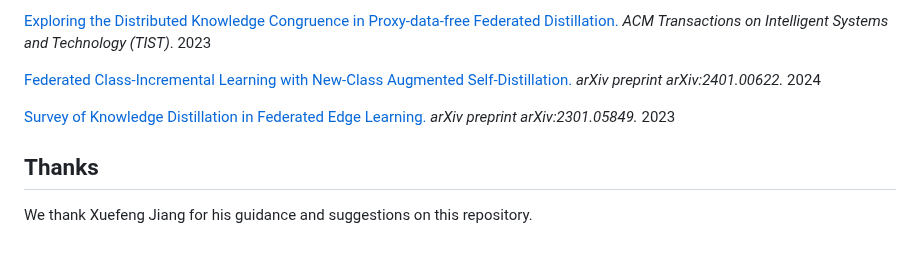
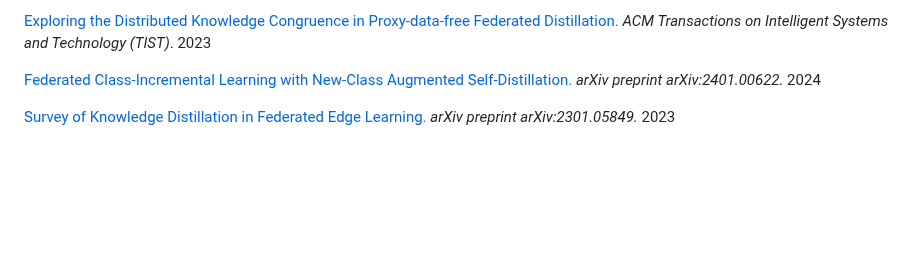
Before and after one commit to wuzhiyuan2000/FedCache, a Markdown page: README.md, the part around the change. GitHub-like rendering; blank space fills up the shorter version.

```diff
--- a/README.md
+++ b/README.md
@@ -161,7 +161,3 @@ This repository is the official Pytorch implementation DEMO of [**FedCache: A Kn
 [Federated Class-Incremental Learning with New-Class Augmented Self-Distillation.](https://arxiv.org/abs/2401.00622) *arXiv preprint arXiv:2401.00622.* 2024
 
 [Survey of Knowledge Distillation in Federated Edge Learning.](https://arxiv.org/abs/2301.05849) *arXiv preprint arXiv:2301.05849.* 2023
-
-## Thanks
-
-We thank Xuefeng Jiang for his guidance and suggestions on this repository.
```
